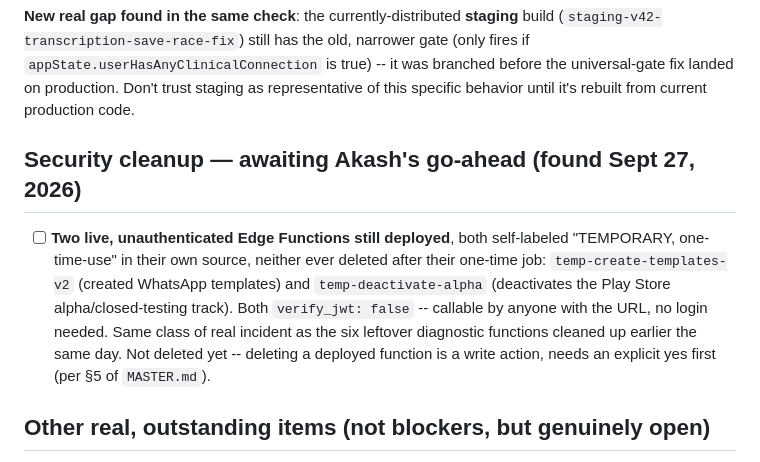
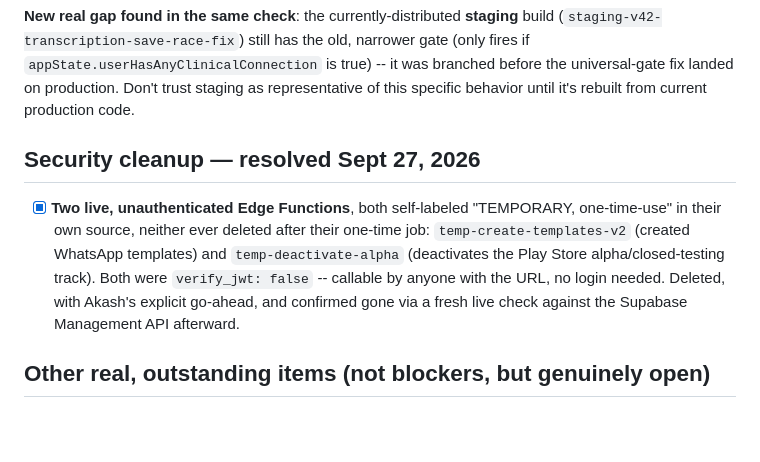
Before and after one commit to homeofbeautifulsouls-sys/hobs-companion-app, a Markdown page: docs/PROJECT_STATUS.md, the part around the change. GitHub-like rendering; blank space fills up the shorter version.

```diff
--- a/docs/PROJECT_STATUS.md
+++ b/docs/PROJECT_STATUS.md
@@ -153,15 +153,14 @@ of 21 real clients previously had no address on file.
 landed on production. Don't trust staging as representative of this specific behavior until it's
 rebuilt from current production code.
 
-## Security cleanup — awaiting Akash's go-ahead (found Sept 27, 2026)
+## Security cleanup — resolved Sept 27, 2026
 
-- [ ] **Two live, unauthenticated Edge Functions still deployed**, both self-labeled
-      "TEMPORARY, one-time-use" in their own source, neither ever deleted after their one-time
-      job: `temp-create-templates-v2` (created WhatsApp templates) and `temp-deactivate-alpha`
-      (deactivates the Play Store alpha/closed-testing track). Both `verify_jwt: false` --
-      callable by anyone with the URL, no login needed. Same class of real incident as the six
-      leftover diagnostic functions cleaned up earlier the same day. Not deleted yet -- deleting
-      a deployed function is a write action, needs an explicit yes first (per §5 of `MASTER.md`).
+- [x] **Two live, unauthenticated Edge Functions**, both self-labeled "TEMPORARY, one-time-use"
+      in their own source, neither ever deleted after their one-time job:
+      `temp-create-templates-v2` (created WhatsApp templates) and `temp-deactivate-alpha`
+      (deactivates the Play Store alpha/closed-testing track). Both were `verify_jwt: false` --
+      callable by anyone with the URL, no login needed. Deleted, with Akash's explicit go-ahead,
+      and confirmed gone via a fresh live check against the Supabase Management API afterward.
 
 ## Other real, outstanding items (not blockers, but genuinely open)
 
```
Also changed, not shown: docs/MASTER.md (+7 -8 lines).
